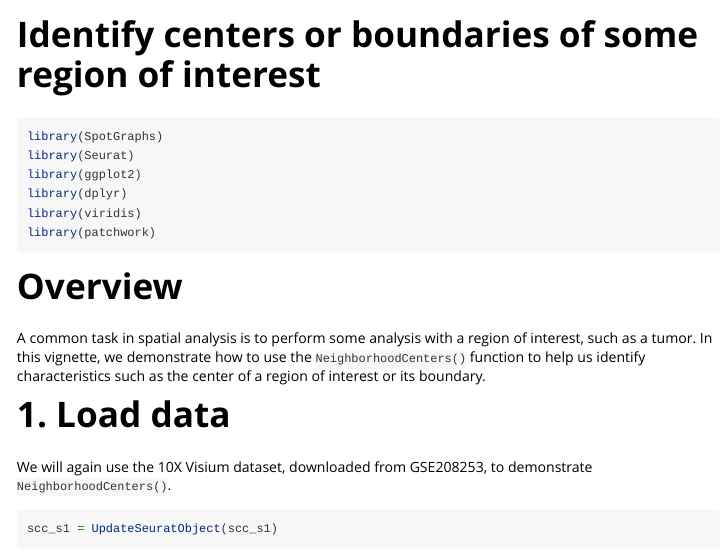
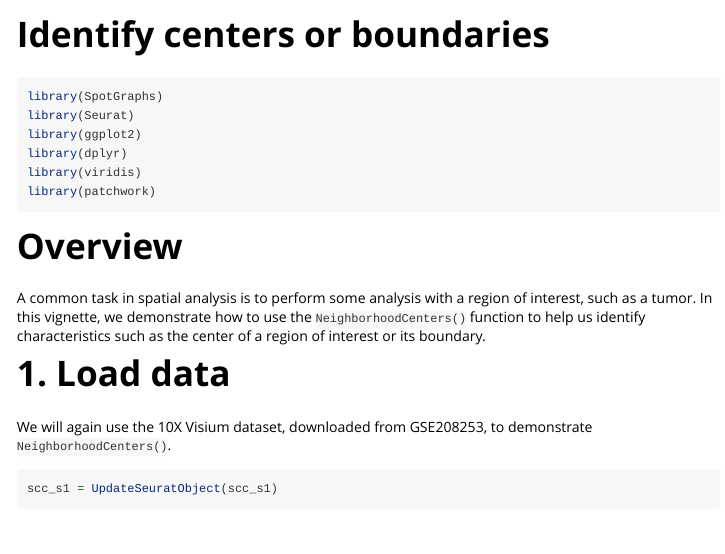
Before and after one commit to Sanin-Lab/SpotGraphs, an R Markdown document (vignettes/NeighborhoodCenters.Rmd): the page in a window 1100 px wide, from its top. Rendered offline with R 4.5, knitr and Pandoc, with nearby package versions; some code elsewhere in the file could not run offline; common packages that the code uses without loading them are loaded.

Commit message:
update vignette title

```diff
--- a/vignettes/NeighborhoodCenters.Rmd
+++ b/vignettes/NeighborhoodCenters.Rmd
@@ -1,8 +1,8 @@
 ---
-title: "Identify centers or boundaries of some region of interest"
+title: "Identify centers or boundaries"
 output: rmarkdown::html_vignette
 vignette: >
-  %\VignetteIndexEntry{NeighborhoodCenters}
+  %\VignetteIndexEntry{Identify centers or boundaries}
   %\VignetteEngine{knitr::rmarkdown}
   %\VignetteEncoding{UTF-8}
 ---
```
Also changed, not shown: vignettes/SpotGraphs.Rmd (+1 -1 lines).
